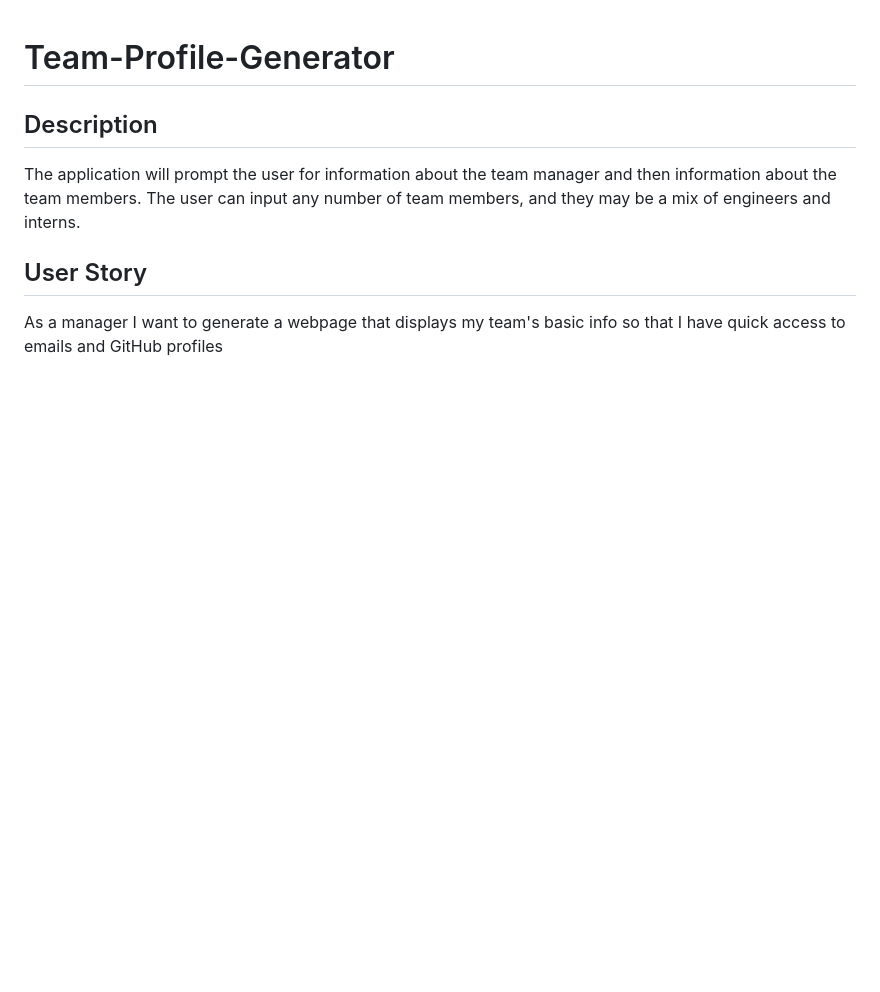
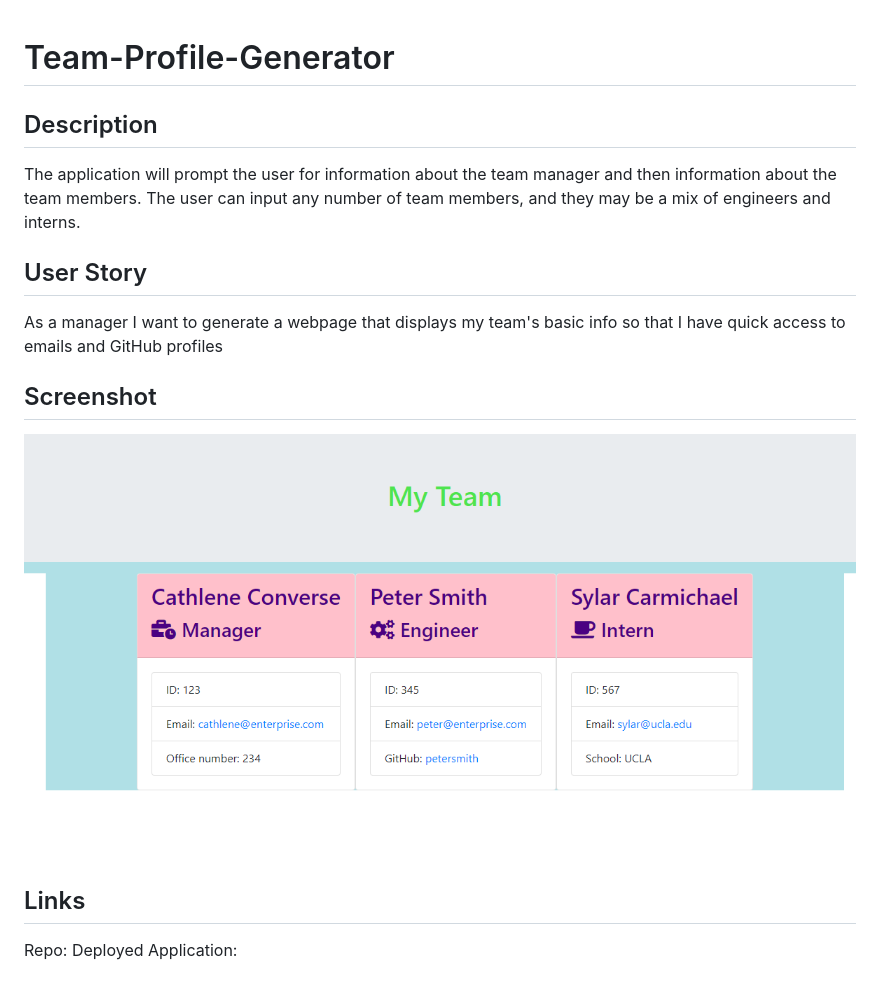
Before and after one commit to cgconverse/Team-Profile-Generator, a Markdown page: README.md, the part around the change. GitHub-like rendering; pictures changed too: Assets/images/TeamProfileGenerator.png (added); blank space fills up the shorter version.

Commit message:
added screenshot to README

```diff
--- a/README.md
+++ b/README.md
@@ -7,3 +7,11 @@ The application will prompt the user for information about the team manager and
 As a manager
 I want to generate a webpage that displays my team's basic info
 so that I have quick access to emails and GitHub profiles
+
+## Screenshot
+![Screenshot](Assets/images/TeamProfileGenerator.png)
+
+## Links
+
+Repo:
+Deployed Application:
```
Also changed, not shown: 5 other files.
